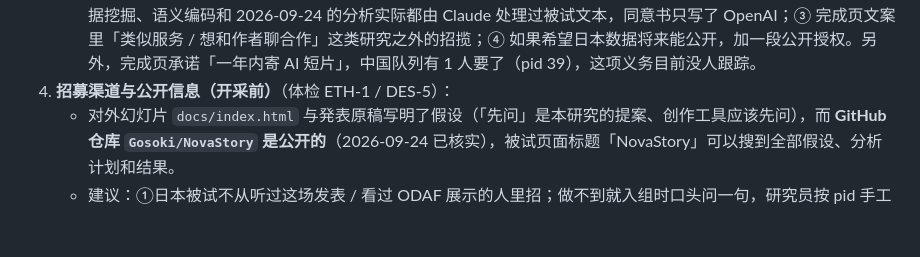
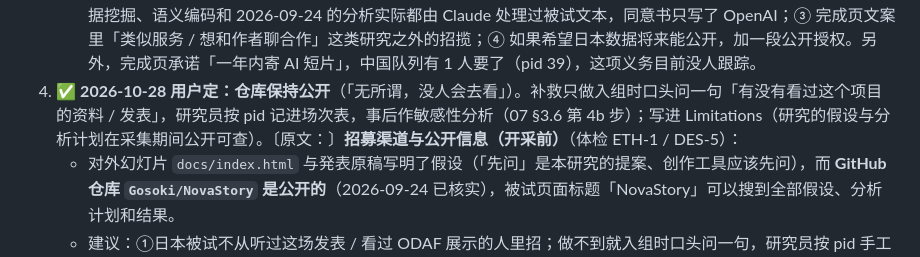
Before and after one commit to Gosoki/NovaStory, a Markdown page: docs/paper/06_待拍板事项.md, the part around the change. GitHub-like rendering; blank space fills up the shorter version.

Commit message:
📝docs(paper): 记录仓库保持公开的决定与入组时的补救做法

```diff
--- a/docs/paper/06_待拍板事项.md
+++ b/docs/paper/06_待拍板事项.md
@@ -294,7 +294,7 @@ E 的引导问答有逐题锚点（`guidance_answer_saved`），问卷没有 —
    - (c) 日本队列关闭完成页邮箱（同样要改代码）。
    与 09-23「同意书不改」的决定有冲突，需要你定。**补充（体检 ETH-3）**：中文版和日文版本来就是两份文本、指纹不同；日本队列还一个人都没开始，在第一位日本被试之前改 ja 文本，日本队列内部仍然全员同一版，也不影响任何因变量。代价只有：服务器要重启一次（`translator` 有缓存；token 比对已证明重启不换 prompt），07 §3.6 第 11 步的预期指纹要更新。
    **如果要改，建议一次改完这几处**（体检 ETH-2/7/8）：① 邮箱段；② 「分析阶段会使用 Anthropic 社（米国）の AI（Claude）」—— 中国队列的数据挖掘、语义编码和 2026-09-24 的分析实际都由 Claude 处理过被试文本，同意书只写了 OpenAI；③ 完成页文案里「类似服务 / 想和作者聊合作」这类研究之外的招揽；④ 如果希望日本数据将来能公开，加一段公开授权。另外，完成页承诺「一年内寄 AI 短片」，中国队列有 1 人要了（pid 39），这项义务目前没人跟踪。
-4. **招募渠道与公开信息（开采前）**（体检 ETH-1 / DES-5）：
+4. ✅ **2026-10-28 用户定：仓库保持公开**（「无所谓，没人会去看」）。补救只做入组时口头问一句「有没有看过这个项目的资料 / 发表」，研究员按 pid 记进场次表，事后作敏感性分析（07 §3.6 第 4b 步）；写进 Limitations（研究的假设与分析计划在采集期间公开可查）。〔原文：〕**招募渠道与公开信息（开采前）**（体检 ETH-1 / DES-5）：
    - 对外幻灯片 `docs/index.html` 与発表原稿写明了假设（「先问」是本研究的提案、创作工具应该先问），而 **GitHub 仓库 `Gosoki/NovaStory` 是公开的**（2026-09-24 已核实），被试页面标题「NovaStory」可以搜到全部假设、分析计划和结果。
    - 建议：①日本被试不从听过这场发表 / 看过 ODAF 展示的人里招；做不到就入组时口头问一句，研究员按 pid 手工记下，供事后敏感性分析；②采集期间把仓库设为私有（今天的改动含结果与内部问题，推送前尤其要先定）；③招募文案只写中性的任务描述（研究者身份、约 15–20 分钟、無償、任意），不出现「先问」「所有感」「比较」，并加两句「途中で再読み込みしないでください」「AI が準備中は画面に触れずお待ちください」。
 5. **场次安排与记录（开采前）**（体检 GAP-1 / GAP-4）：
```
